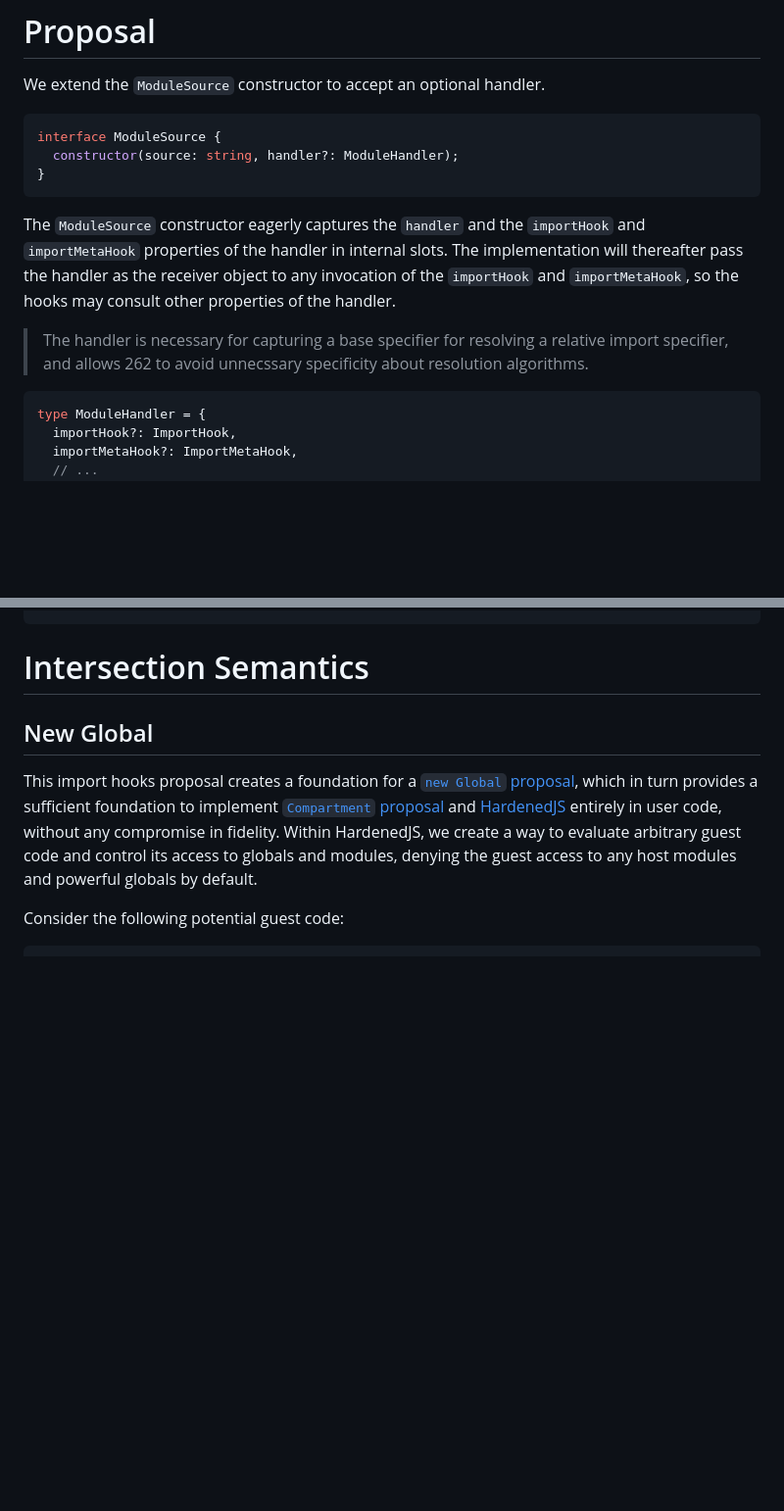
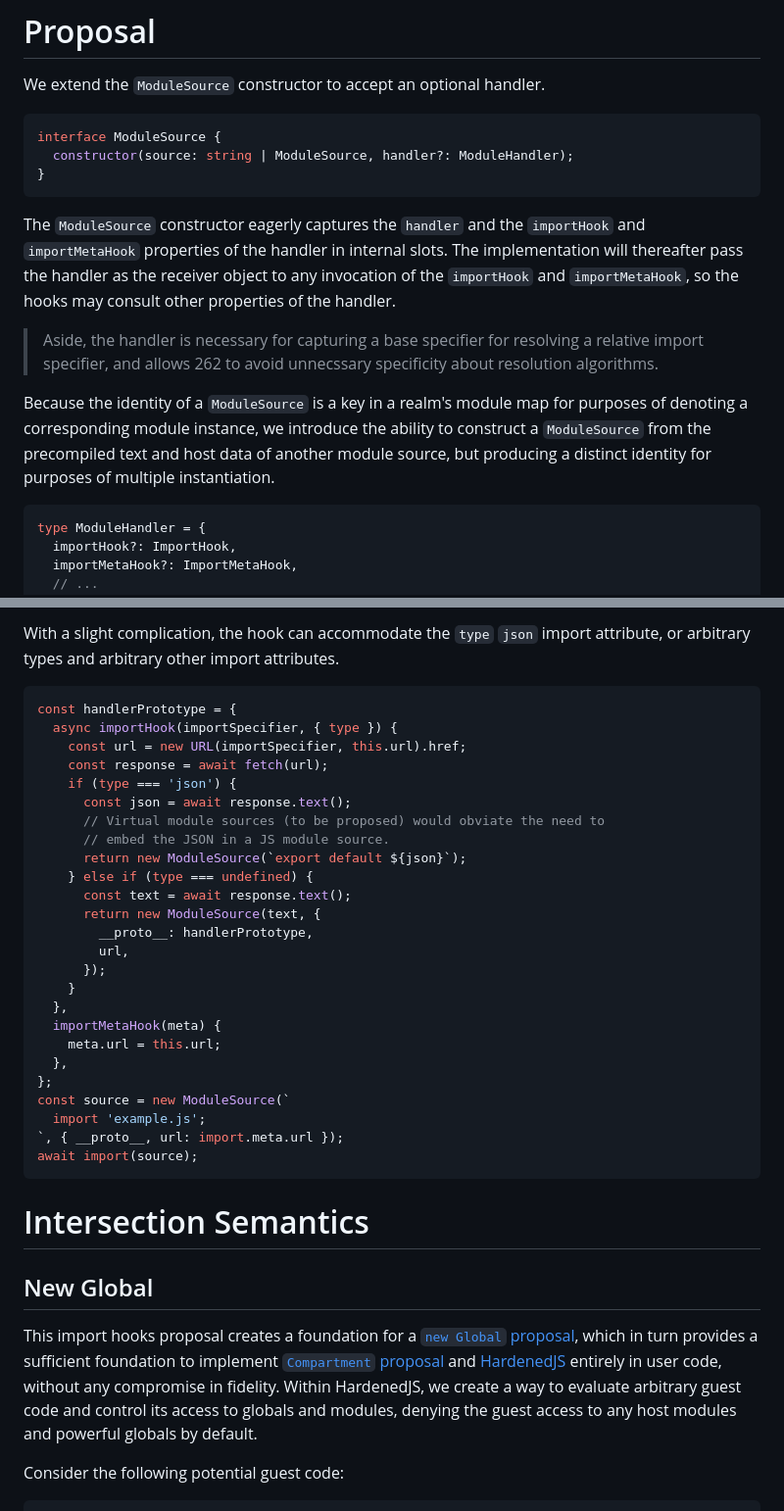
Before and after one commit to endojs/proposal-import-hook, a Markdown page: README.md, 2 parts joined by grey strips. Shown: that part at 98% size. Rendered like a GitHub page; blank space fills up the shorter version.

````diff
--- a/README.md
+++ b/README.md
@@ -34,7 +34,7 @@ We extend the `ModuleSource` constructor to accept an optional handler.
 
 ```ts
 interface ModuleSource {
-  constructor(source: string, handler?: ModuleHandler);
+  constructor(source: string | ModuleSource, handler?: ModuleHandler);
 }
 ```
 
@@ -44,9 +44,15 @@ The implementation will thereafter pass the handler as the receiver
 object to any invocation of the `importHook` and `importMetaHook`, so the hooks
 may consult other properties of the handler.
 
-> The handler is necessary for capturing a base specifier for resolving a
-> relative import specifier, and allows 262 to avoid unnecssary specificity
+> Aside, the handler is necessary for capturing a base specifier for resolving
+> a relative import specifier, and allows 262 to avoid unnecssary specificity
 > about resolution algorithms.
+
+Because the identity of a `ModuleSource` is a key in a realm's module map for
+purposes of denoting a corresponding module instance, we introduce the ability
+to construct a `ModuleSource` from the precompiled text and host data of
+another module source, but producing a distinct identity for purposes of
+multiple instantiation.
 
 ```ts
 type ModuleHandler = {
@@ -196,3 +260,32 @@ namespace1 === namespace2; // true
+With a slight complication, the hook can accommodate the `type` `json` import
+attribute, or arbitrary types and arbitrary other import attributes.
+
+```js
+const handlerPrototype = {
+  async importHook(importSpecifier, { type }) {
+    const url = new URL(importSpecifier, this.url).href;
+    const response = await fetch(url);
+    if (type === 'json') {
+      const json = await response.text();
+      // Virtual module sources (to be proposed) would obviate the need to
+      // embed the JSON in a JS module source.
+      return new ModuleSource(`export default ${json}`);
+    } else if (type === undefined) {
+      const text = await response.text();
+      return new ModuleSource(text, {
+        __proto__: handlerPrototype,
+        url,
+      });
+    }
+  },
+  importMetaHook(meta) {
+    meta.url = this.url;
+  },
+};
+const source = new ModuleSource(`
+  import 'example.js';
+`, { __proto__, url: import.meta.url });
+await import(source);
 ```
 
 # Intersection Semantics
````
Also changed, not shown: other parts of README.md (+79 -21 lines).
